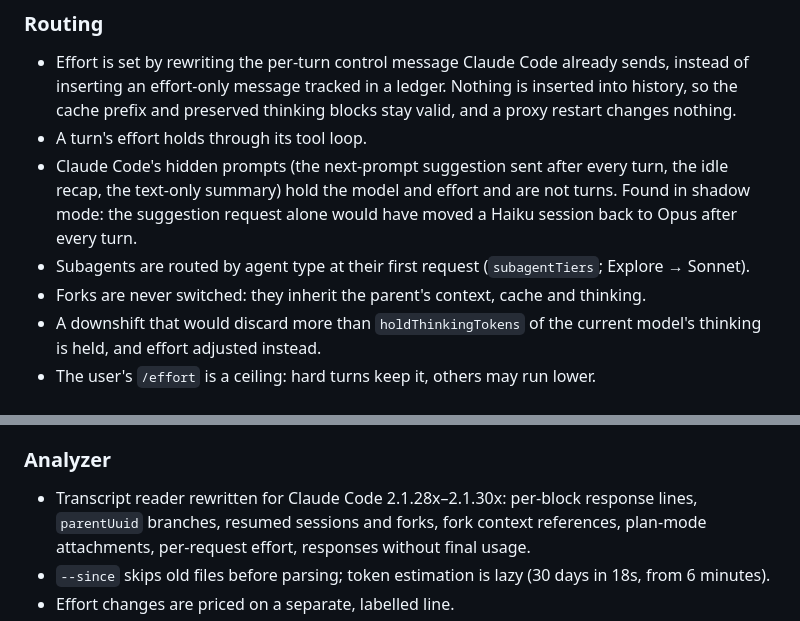
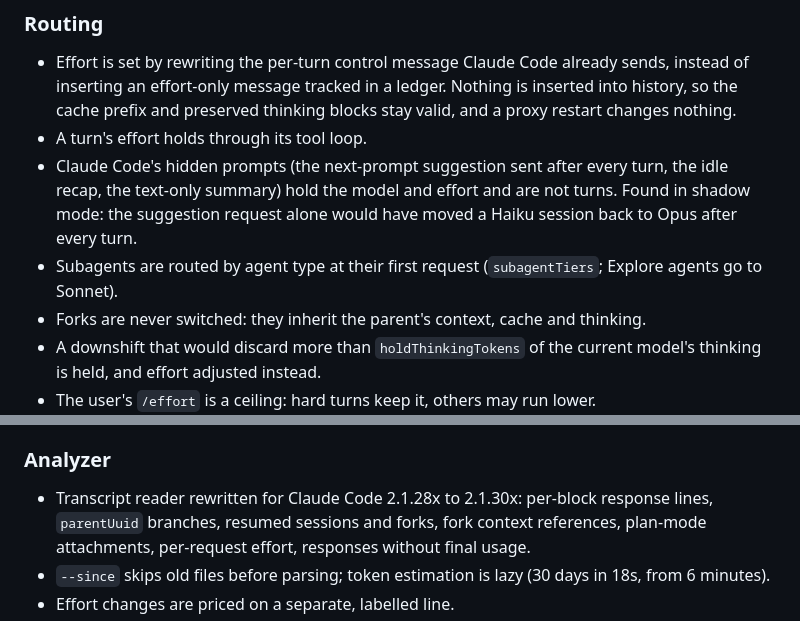
Before and after one commit to joelalcedo/legato, a Markdown page: CHANGELOG.md, 2 parts joined by grey strips. GitHub-like rendering.

Commit message:
Docs: plain writing in HOW-IT-WORKS and CHANGELOG
Co-Authored-By: Claude Fable 5.1 <noreply@anthropic.com>

```diff
--- a/CHANGELOG.md
+++ b/CHANGELOG.md
@@ -15,7 +15,7 @@
 - Claude Code's hidden prompts (the next-prompt suggestion sent after every turn, the idle recap,
   the text-only summary) hold the model and effort and are not turns. Found in shadow mode: the
   suggestion request alone would have moved a Haiku session back to Opus after every turn.
-- Subagents are routed by agent type at their first request (`subagentTiers`; Explore → Sonnet).
+- Subagents are routed by agent type at their first request (`subagentTiers`; Explore agents go to Sonnet).
 - Forks are never switched: they inherit the parent's context, cache and thinking.
 - A downshift that would discard more than `holdThinkingTokens` of the current model's thinking
   is held, and effort adjusted instead.
@@ -46,7 +46,7 @@
 - Removed the stale 64K `max_tokens` clamp for Haiku 5.5.
 
 ### Analyzer
-- Transcript reader rewritten for Claude Code 2.1.28x–2.1.30x: per-block response lines,
+- Transcript reader rewritten for Claude Code 2.1.28x to 2.1.30x: per-block response lines,
   `parentUuid` branches, resumed sessions and forks, fork context references, plan-mode
   attachments, per-request effort, responses without final usage.
 - `--since` skips old files before parsing; token estimation is lazy (30 days in 18s, from 6 minutes).
```
Also changed, not shown: docs/HOW-IT-WORKS.md (+18 -18 lines).
